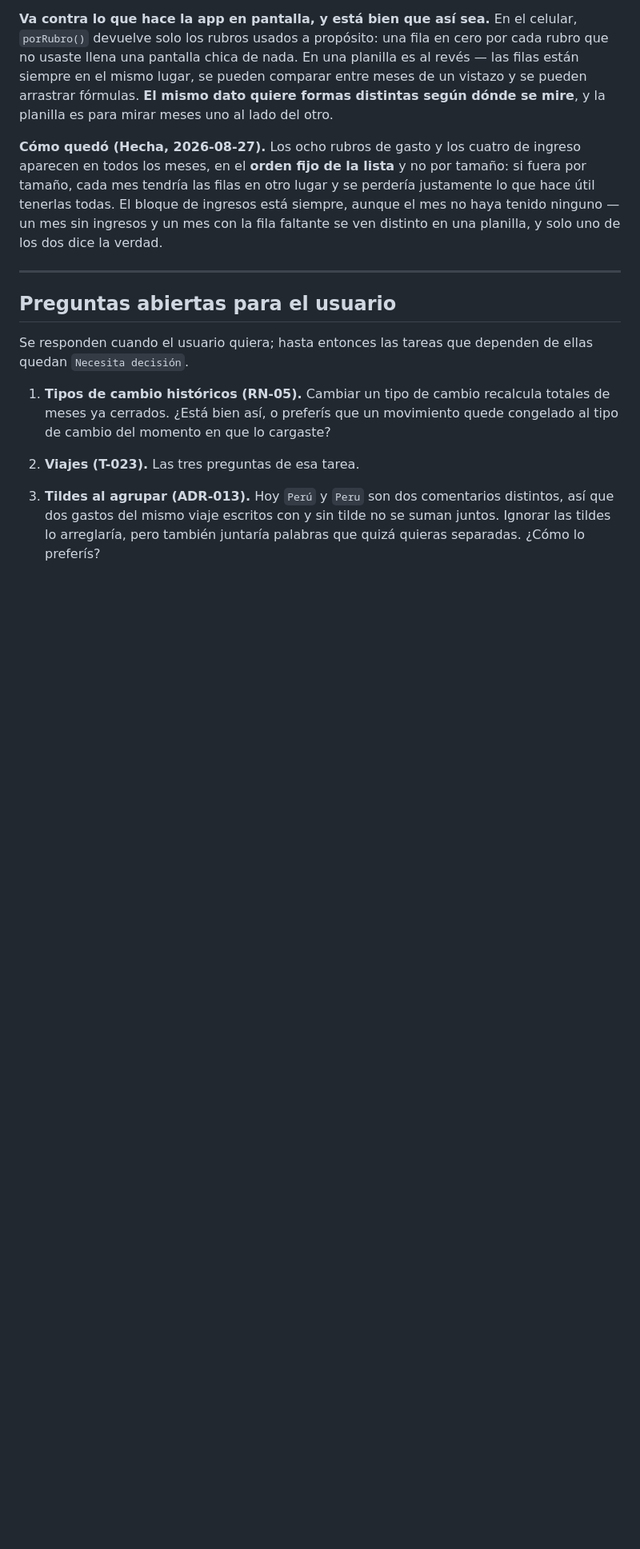
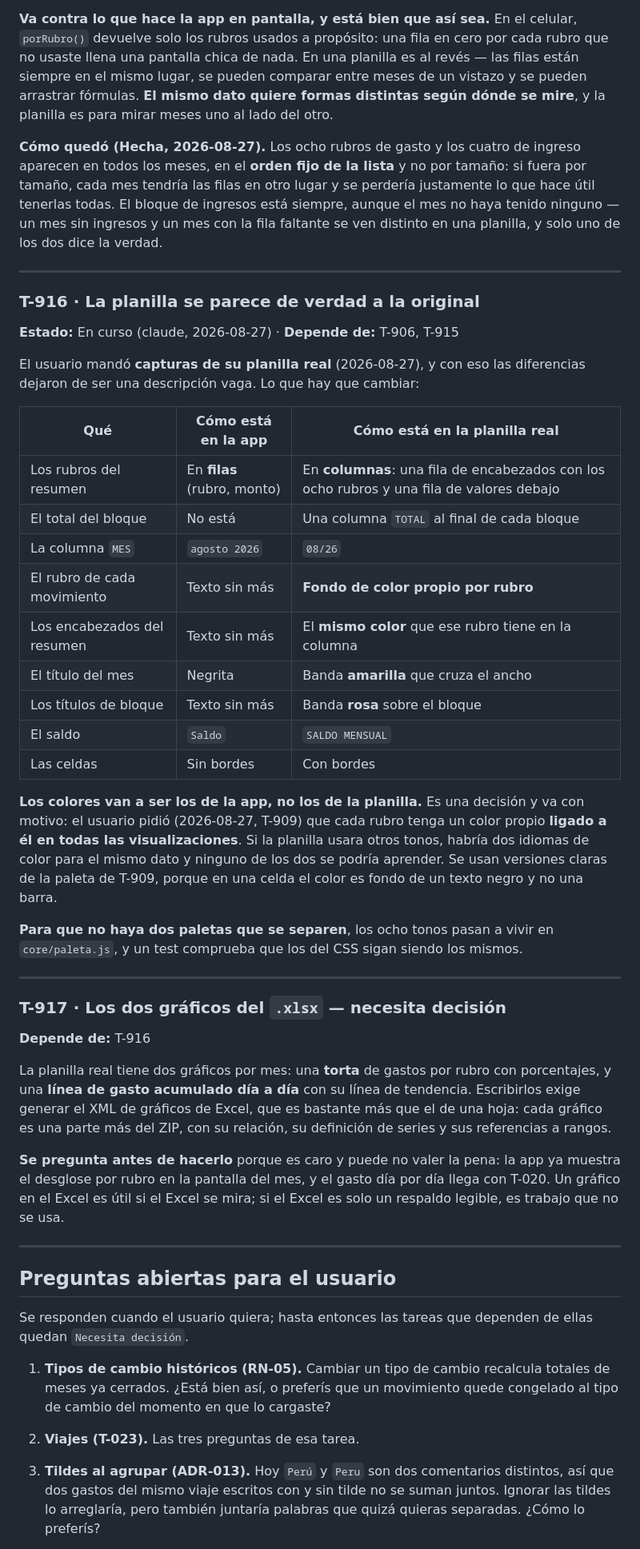
Before and after one commit to agonzalezorge/viajecor, a Markdown page: docs/PLAN.md, the part around one of its changes. Shown at 80% size. GitHub-like rendering; blank space fills up the shorter version.

Commit message:
Reservar T-916 y T-917, con las capturas de la planilla real
El usuario mandó capturas de su planilla, y las diferencias dejaron de
ser una descripción vaga: los rubros del resumen van en columnas y no en
filas, falta la columna TOTAL, el MES se escribe 08/26, cada rubro tiene
fondo de color, el título del mes es una banda amarilla y los de bloque
son bandas rosas.

Los colores van a ser los de la app y no los de la planilla: el usuario
pidió que cada rubro tenga un color ligado a él en todas las
visualizaciones, y dos idiomas de color para el mismo dato no se pueden
aprender.

T-917 (los dos gráficos) se deja para preguntar antes: generar el XML de
gráficos de Excel es caro y puede no valer la pena.

Co-Authored-By: Claude Opus 5 <noreply@anthropic.com>
Claude-Session: https://claude.ai/code/session_01QSu5m3UssQuT8akXJ5o73f

```diff
--- a/docs/PLAN.md
+++ b/docs/PLAN.md
@@ -1158,6 +1160,52 @@ verdad.
 
 ---
 
+### T-916 · La planilla se parece de verdad a la original
+**Estado:** En curso (claude, 2026-08-27) · **Depende de:** T-906, T-915
+
+El usuario mandó **capturas de su planilla real** (2026-08-27), y con eso las
+diferencias dejaron de ser una descripción vaga. Lo que hay que cambiar:
+
+| Qué | Cómo está en la app | Cómo está en la planilla real |
+|---|---|---|
+| Los rubros del resumen | En **filas** (rubro, monto) | En **columnas**: una fila de encabezados con los ocho rubros y una fila de valores debajo |
+| El total del bloque | No está | Una columna `TOTAL` al final de cada bloque |
+| La columna `MES` | `agosto 2026` | `08/26` |
+| El rubro de cada movimiento | Texto sin más | **Fondo de color propio por rubro** |
+| Los encabezados del resumen | Texto sin más | El **mismo color** que ese rubro tiene en la columna |
+| El título del mes | Negrita | Banda **amarilla** que cruza el ancho |
+| Los títulos de bloque | Texto sin más | Banda **rosa** sobre el bloque |
+| El saldo | `Saldo` | `SALDO MENSUAL` |
+| Las celdas | Sin bordes | Con bordes |
+
+**Los colores van a ser los de la app, no los de la planilla.** Es una decisión
+y va con motivo: el usuario pidió (2026-08-27, T-909) que cada rubro tenga un
+color propio **ligado a él en todas las visualizaciones**. Si la planilla usara
+otros tonos, habría dos idiomas de color para el mismo dato y ninguno de los dos
+se podría aprender. Se usan versiones claras de la paleta de T-909, porque en una
+celda el color es fondo de un texto negro y no una barra.
+
+**Para que no haya dos paletas que se separen**, los ocho tonos pasan a vivir en
+`core/paleta.js`, y un test comprueba que los del CSS sigan siendo los mismos.
+
+---
+
+### T-917 · Los dos gráficos del `.xlsx` — **necesita decisión**
+**Depende de:** T-916
+
+La planilla real tiene dos gráficos por mes: una **torta** de gastos por rubro
+con porcentajes, y una **línea de gasto acumulado día a día** con su línea de
+tendencia. Escribirlos exige generar el XML de gráficos de Excel, que es bastante
+más que el de una hoja: cada gráfico es una parte más del ZIP, con su relación,
+su definición de series y sus referencias a rangos.
+
+**Se pregunta antes de hacerlo** porque es caro y puede no valer la pena: la app
+ya muestra el desglose por rubro en la pantalla del mes, y el gasto día por día
+llega con T-020. Un gráfico en el Excel es útil si el Excel se mira; si el Excel
+es solo un respaldo legible, es trabajo que no se usa.
+
+---
+
 ## Preguntas abiertas para el usuario
 
 Se responden cuando el usuario quiera; hasta entonces las tareas que dependen de
```
Also changed, not shown: other parts of docs/PLAN.md (+2 -0 lines).
